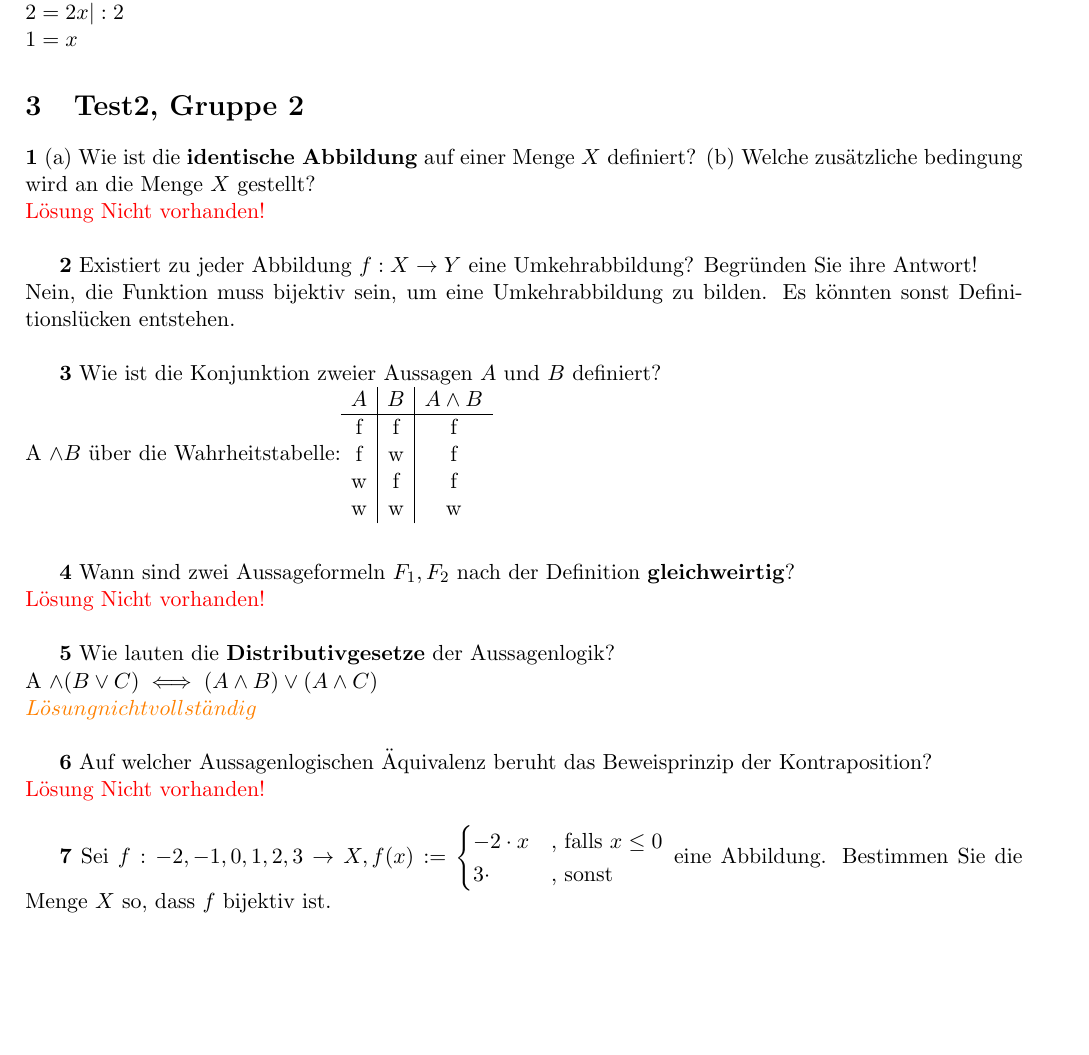
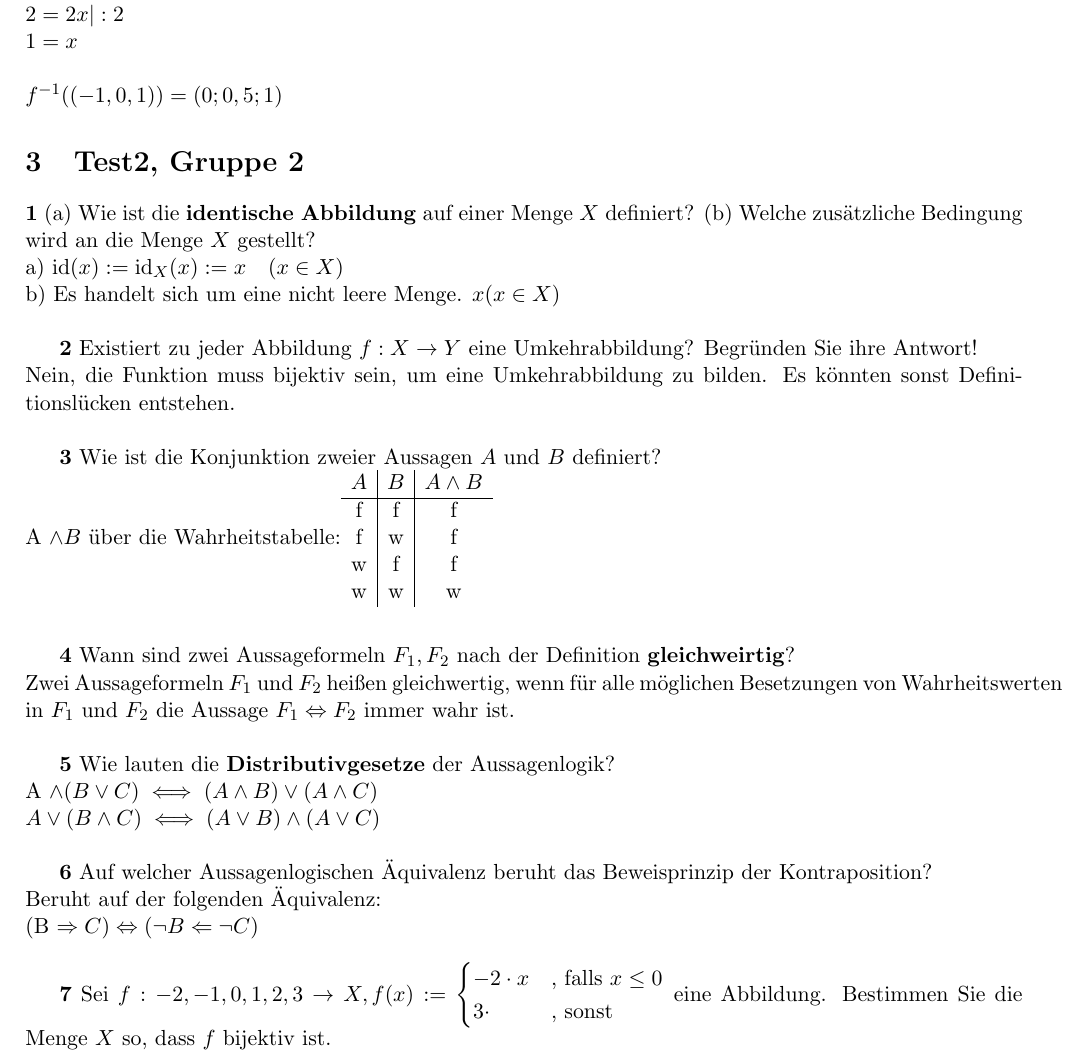
Before and after one commit to Rotstein007/MatheTests, a LaTeX document (MatheTest.tex): part of page 3 of 7, cut so that both start at the same text, the shorter picture padded with empty space. The pictures show the PDF file out/MatheTest.pdf that the author committed with the source.

Commit message:
Aktualisierte Lösungen

```diff
--- a/MatheTest.tex
+++ b/MatheTest.tex
@@ -105,12 +105,14 @@
     a) \text{ Bildmenge} = [5,7]\\\\
     b)\\$ f^{-1}(-1) = 2x-1$ \\ $ -1 = 2x - 1$ $|$+1\\$ 0 = 2x |:2$\\$x = 0$\\\\
     $ f^{-1}(0) = 2x-1$ \\ $ 0 = 2x - 1 |+1$\\ $ 1 = 2x |:2$\\$ 0,5 = x$\\\\
-    $ f^{-1}(1) = 2x-1$ \\ $ 1 = 2x - 1 |+1$\\ $ 2 = 2x |:2$\\$1 = x$
+    $ f^{-1}(1) = 2x-1$ \\ $ 1 = 2x - 1 |+1$\\ $ 2 = 2x |:2$\\$1 = x$\\\\
+    $f^{-1}((-1,0,1)) = (0;0,5;1)$
 
     \section{Test2, Gruppe 2}
 
-    \textbf{1} (a) Wie ist die \textbf{identische Abbildung} auf einer Menge $X$ definiert? (b) Welche zusätzliche bedingung wird an die Menge $X$ gestellt?\newline
-    \textcolor{red}{Lösung Nicht vorhanden!}\newline
+    \textbf{1} (a) Wie ist die \textbf{identische Abbildung} auf einer Menge $X$ definiert? (b) Welche zusätzliche Bedingung wird an die Menge $X$ gestellt?\\
+    a) $\text{id}(x) := \text{id}_X(x) := x \quad (x \in X)$\\
+    b) Es handelt sich um eine nicht leere Menge. $x(x \in X)$\\
 
     \textbf{2} Existiert zu jeder Abbildung $f : X \rightarrow Y $ eine Umkehrabbildung? Begründen Sie ihre Antwort!\newline
     Nein, die Funktion muss bijektiv sein, um eine Umkehrabbildung zu bilden. Es könnten sonst Definitionslücken entstehen.\newline
@@ -130,21 +132,22 @@
 
 
     \textbf{4} Wann sind zwei Aussageformeln $F_1, F_2$ nach der Definition \textbf{gleichweirtig}?\newline
-    \textcolor{red}{Lösung Nicht vorhanden!}\newline
+    Zwei Aussageformeln $F_1$ und $F_2$ heißen gleichwertig, wenn für alle möglichen Besetzungen von Wahrheitswerten in $F_1$ und $F_2$ die Aussage $F_1 \Leftrightarrow F_2$ immer wahr ist.\\
 
     \textbf{5} Wie lauten die \textbf{Distributivgesetze} der Aussagenlogik?\newline
-    A \land (B \lor C) \iff (A \land B) \lor (A \land C)\newline
-    \textcolor{orange}{Lösung nicht vollständig}\newline
+    A \land (B \lor C) \iff (A \land B) \lor (A \land C)\\
+    A \lor (B \land C) \iff (A \lor B) \land (A \lor C)\\
 
 
 \textbf{6} Auf welcher Aussagenlogischen Äquivalenz beruht das Beweisprinzip der Kontraposition?\newline
-    \textcolor{red}{Lösung Nicht vorhanden!}\newline
+    Beruht auf der folgenden Äquivalenz:\\
+    (B \Rightarrow C) \Leftrightarrow (\neg B \Leftarrow \neg C)\\
 
     \textbf{7} Sei $f : {-2,-1,0,1,2,3} \rightarrow X, f(x) :=  \begin{cases}
                                                                     -2 \cdot x & \text{, falls $x \leq 0$} \\
                                                                     3 \cdot & \text{, sonst}
     \end{cases}$ eine Abbildung. Bestimmen Sie die Menge $X$ so, dass $f$ bijektiv ist.\newline
-    \textcolor{red}{Lösung Nicht vorhanden!}\newline
+
 
     \textbf{8} Seien \( f : \mathbb{Z} \rightarrow \mathbb{N} \), \( f(x) = |x| \) und \( g : \mathbb{R} \rightarrow \mathbb{Z} \), \( g(x) := \lfloor x \rfloor \) (\(\lfloor x \rfloor\) ist die Floor-Funktion, sie gibt immer die zu der gegebenen Zahl nächst kleinere oder gleiche Zahl zurück).
     (a) Wie können Sie die beiden Funktionen korrekt verketten? (b) Warum geht das so und andersherum nicht?
```
Also changed, not shown: out/MatheTest.pdf, 2 other files.
